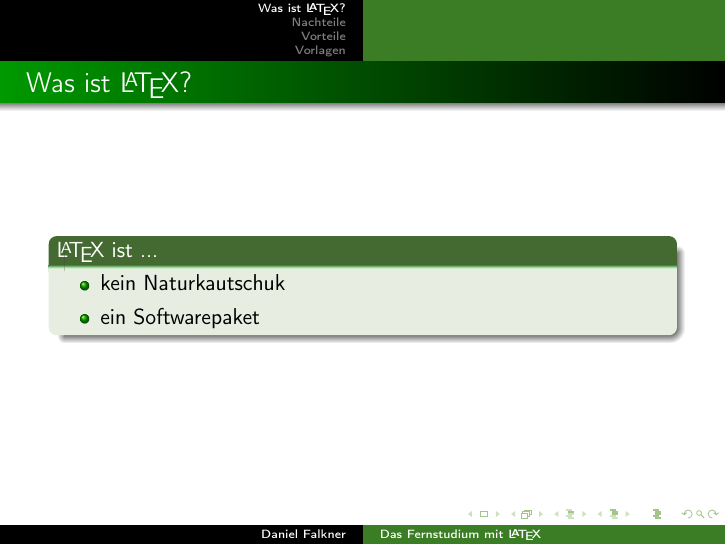
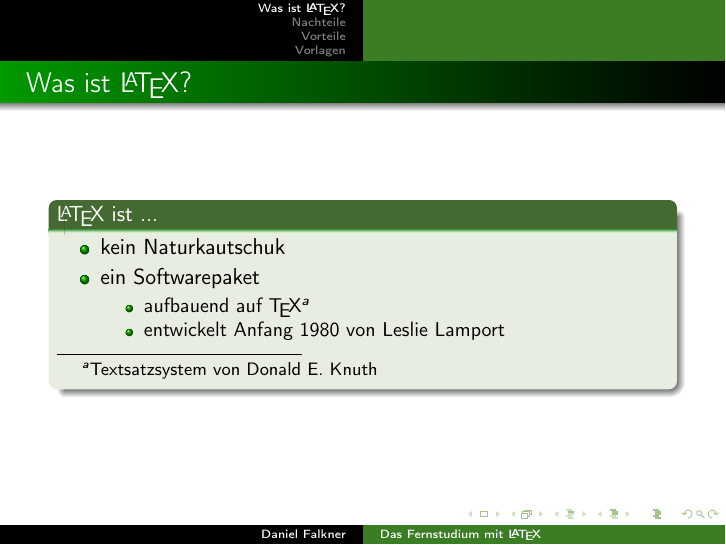
Before and after one commit to derdanu/akad-sql02-fernstudium, LaTeX slides (akad-sql02-fernstudium.tex): page 3 of 12. Compiled offline with pdfLaTeX.

Commit message:
Deutsches Datum, Erweiterungen um Infos zum Erfinder und Tex allgemein

```diff
--- a/akad-sql02-fernstudium.tex
+++ b/akad-sql02-fernstudium.tex
@@ -6,6 +6,7 @@
 %\documentclass[12pt,handout]{beamer}
 \usepackage[T1]{fontenc}
 \usepackage[utf8]{inputenc}
+\usepackage[ngerman]{isodate}
 \usepackage[justification=centering,figurename=Abb.]{caption}
 \usepackage{listings}
 \lstset{language=[LaTeX]TeX}
@@ -56,6 +57,10 @@
 		\begin{itemize}
   			\item kein Naturkautschuk
 	  		\item ein Softwarepaket
+	  		\begin{itemize}
+	  			\item aufbauend auf \TeX \footnote{Textsatzsystem von Donald E. Knuth}
+	  			\item entwickelt Anfang 1980 von Leslie Lamport
+	  		\end{itemize}
 		\end{itemize}
 	\end{block}
 \end{frame}
```
